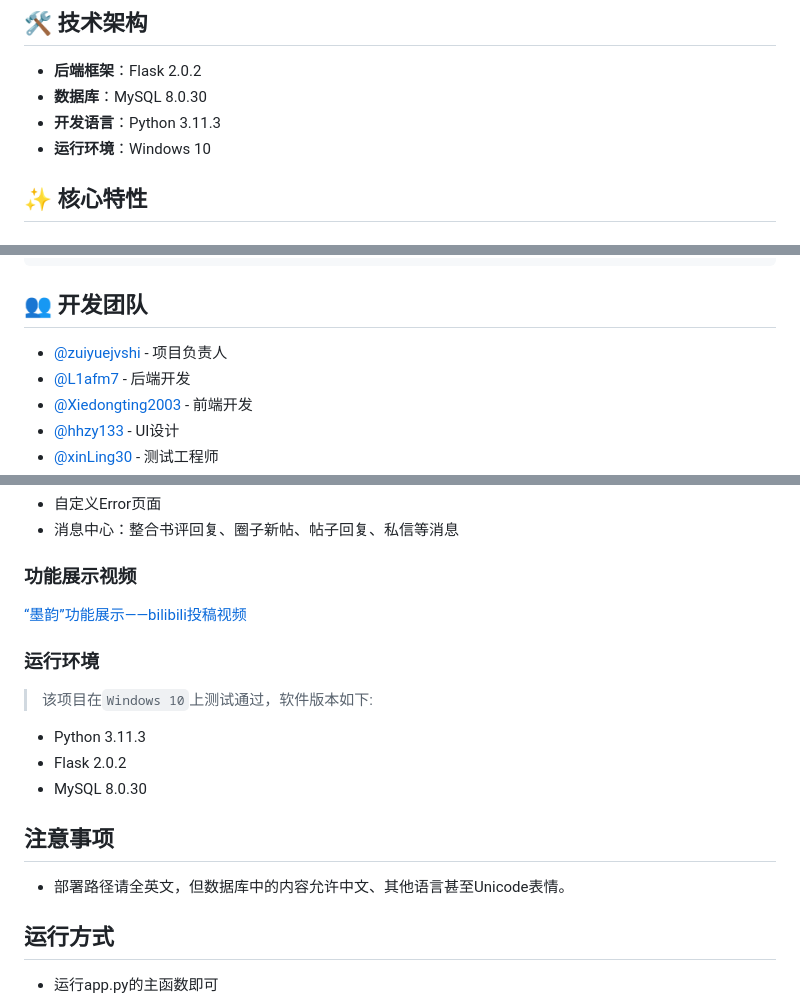
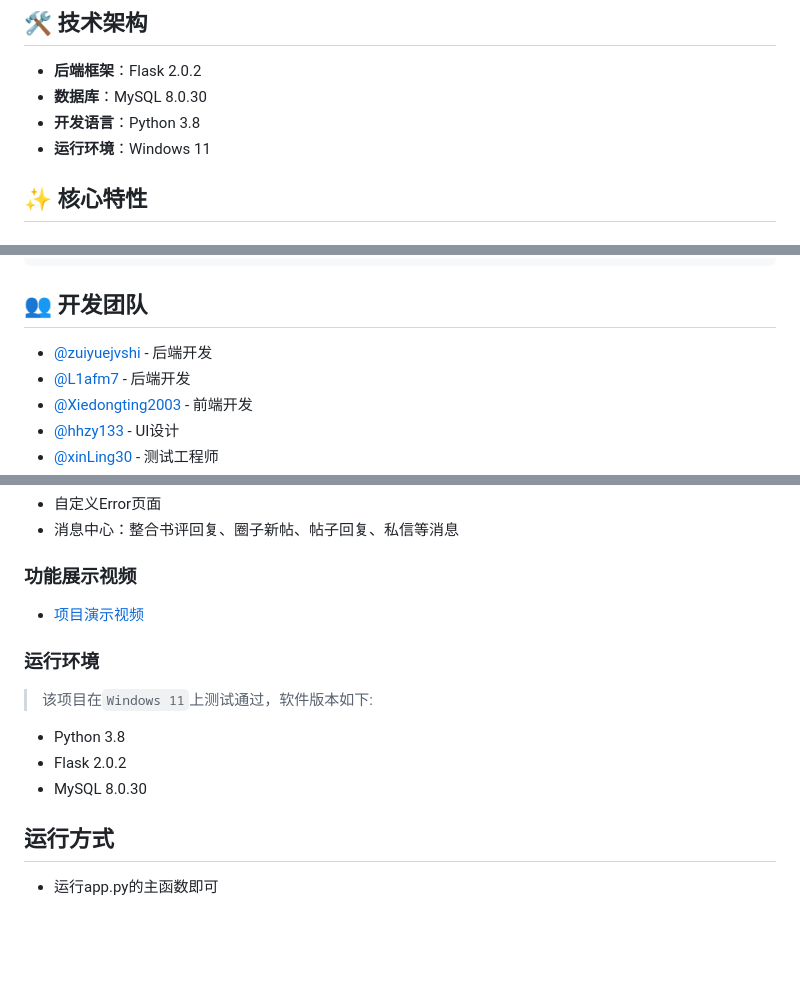
Before and after one commit to zuiyuejvshi/Software-engineering-operation, a Markdown page: README.md, 3 parts joined by grey strips. Drawn GitHub-style; blank space fills up the shorter version.

```diff
--- a/README.md
+++ b/README.md
@@ -10,8 +10,8 @@
 
 - **后端框架**：Flask 2.0.2
 - **数据库**：MySQL 8.0.30
-- **开发语言**：Python 3.11.3
-- **运行环境**：Windows 10
+- **开发语言**：Python 3.8
+- **运行环境**：Windows 11
 
 ## ✨ 核心特性
 
@@ -64,7 +64,7 @@
 
 ## 👥 开发团队
 
-- [@zuiyuejvshi](https://github.com/zuiyuejvshi) - 项目负责人
+- [@zuiyuejvshi](https://github.com/zuiyuejvshi) - 后端开发
 - [@L1afm7](https://github.com/L1afm7) - 后端开发
 - [@Xiedongting2003](https://github.com/Xiedongting2003) - 前端开发
 - [@hhzy133](https://github.com/hhzy133) - UI设计
@@ -108,20 +106,15 @@
 
 ### 功能展示视频
 
-[“墨韵”功能展示——bilibili投稿视频](https://www.bilibili.com/video/BV1km421V7si/?vd_source=47d85ca9233479ae7de003b30ac94cae)
-
+- [项目演示视频](https://www.bilibili.com/video/BV16gNvzcEQk/?share_source=copy_web&vd_source=11d77982a9dea884298450f4a3a0bcfd)
 
 ### 运行环境
 
-> 该项目在`Windows 10`上测试通过，软件版本如下:
+> 该项目在`Windows 11`上测试通过，软件版本如下:
 
-* Python 3.11.3
+* Python 3.8
 * Flask 2.0.2
 * MySQL 8.0.30
-
-## 注意事项
-
-* 部署路径请全英文，但数据库中的内容允许中文、其他语言甚至Unicode表情。
 
 ## 运行方式
 * 运行app.py的主函数即可
```
Also changed, not shown: other parts of README.md (+1 -3 lines).
